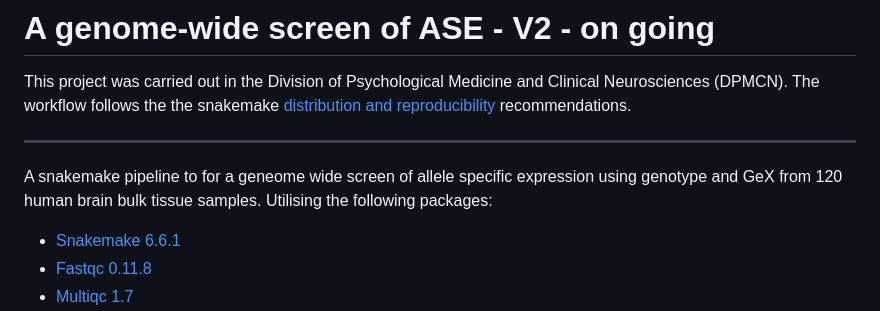
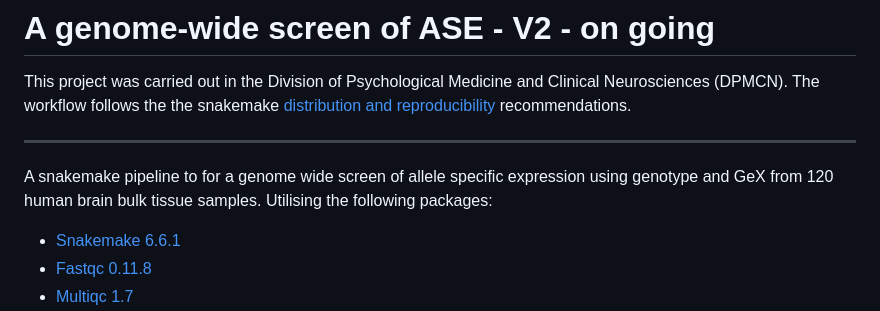
Before and after one commit to Dazcam/fetal_brain_imprinting_290422, a Markdown page: README.md, the part around the change. Rendered like a GitHub page.

```diff
--- a/README.md
+++ b/README.md
@@ -4,7 +4,7 @@ This project was carried out in the Division of Psychological Medicine and Clini
 
 ***
 
-A snakemake pipeline to for a geneome wide screen of allele specific expression using genotype and GeX from 120 human brain bulk tissue samples. Utilising the following packages:
+A snakemake pipeline to for a genome wide screen of allele specific expression using genotype and GeX from 120 human brain bulk tissue samples. Utilising the following packages:
 
 + [Snakemake 6.6.1](https://snakemake.readthedocs.io/en/stable/)
 + [Fastqc 0.11.8](https://github.com/s-andrews/FastQC)
```
